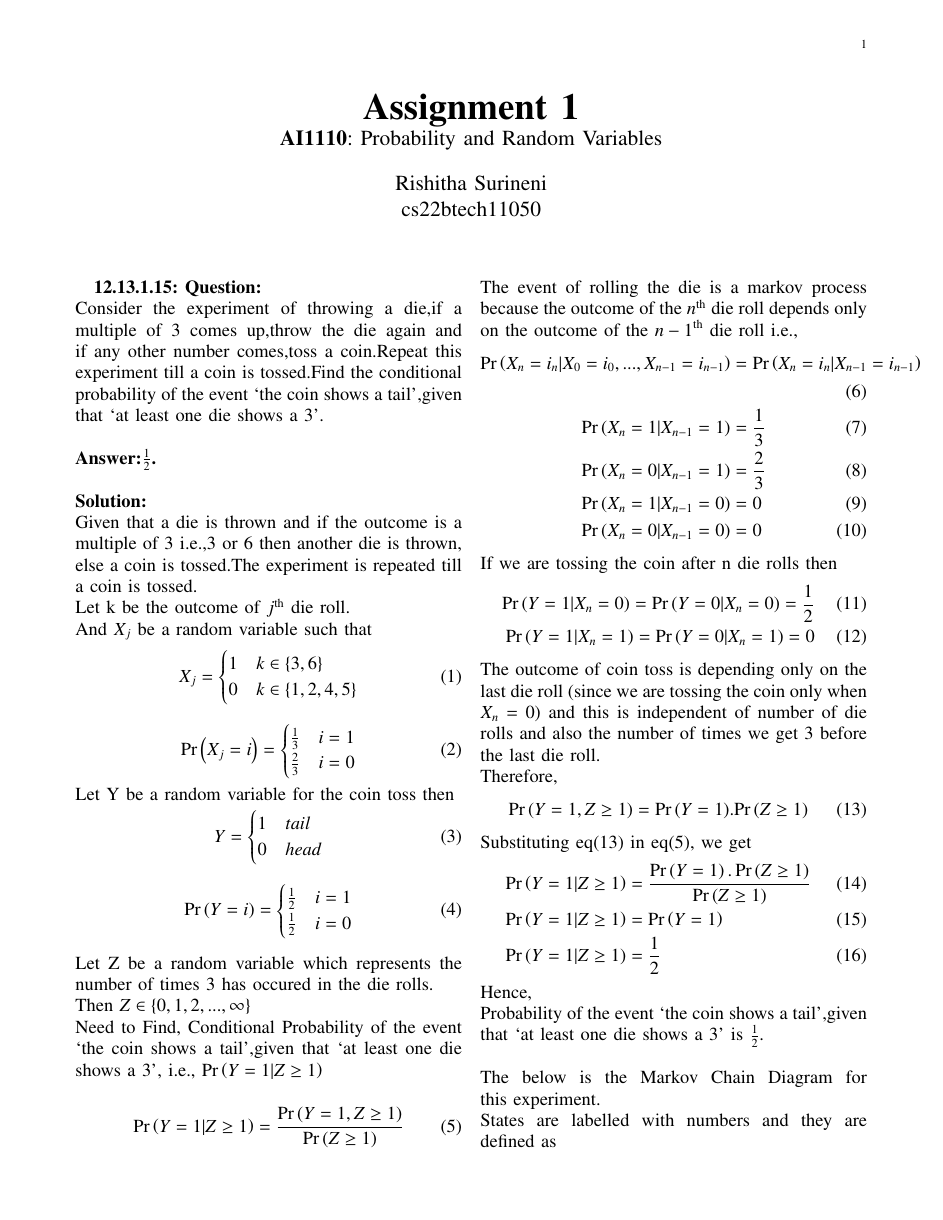
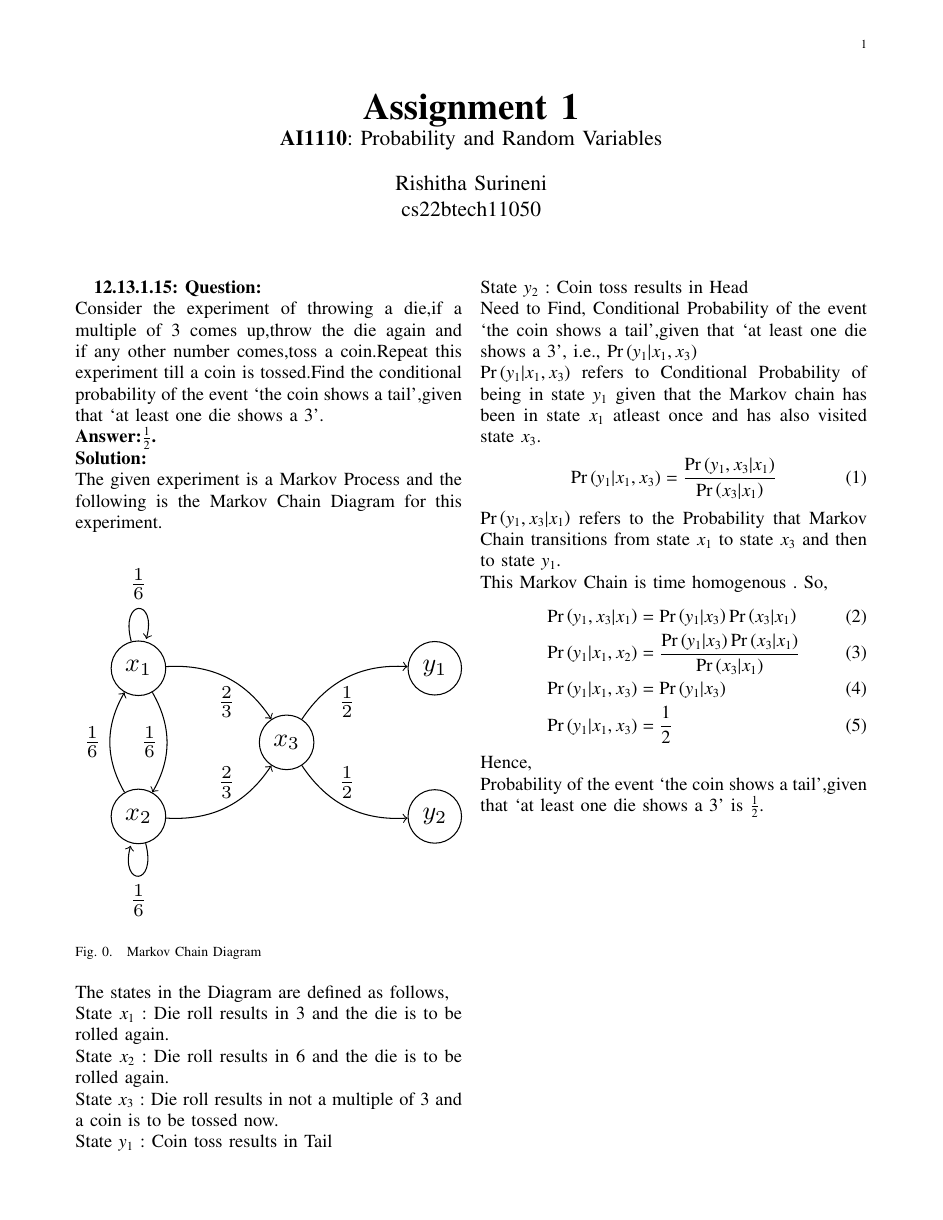
Before and after one commit to Rishitha745/AI1110, a LaTeX problem sheet (Assignment.tex): page 1 of 2 before the commit and the whole page after it. Compiled offline with pdfLaTeX.

Commit message:
Markov Chain

```diff
--- a/Assignment_new.tex
+++ b/Assignment.tex
@@ -125,81 +125,8 @@ columns=fullflexible
 
 \textbf{12.13.1.15: Question:}\\
  	Consider the experiment of throwing a die,if a multiple of 3 comes up,throw the die again and if any other number comes,toss a coin.Repeat this experiment till a coin is tossed.Find the conditional probability of the event `the coin shows a tail',given that `at least one die shows a 3'.
-\\\\
- \textbf{Answer:$\frac{1}{2}$.}\\
+ \\\textbf{Answer:$\frac{1}{2}$.}
+ \\\textbf{Solution:}
  \\
- \textbf{Solution:}
- \\
- Given that a die is thrown and if the outcome is a multiple of 3 i.e.,3 or 6 then another die is thrown, else a coin is tossed.The experiment is repeated till a coin is tossed.
- \\ Let k be the outcome of $j^{\text{th}}$ die roll.
-\\ And $X_j$ be a random variable such that
-\begin{align}
-        X_j=
-        \begin{cases}
-            1 & k \in \{3,6\} \\
-            0 & k \in \{1,2,4,5\}
-        \end{cases}
-        \label{eq:ncert/12/13/1/15/pmf-X}
-    \end{align}
-\begin{align}
-        \pr{X_j=i} =
-        \begin{cases}
-            \frac{1}{3} & i=1 \\
-            \frac{2}{3} & i=0
-        \end{cases}
-        \label{eq:ncert/12/13/1/15/pmf-X}
-    \end{align}
-Let Y be a random variable for the coin toss then
-\begin{align}
-        Y=
-        \begin{cases}
-            1 & tail \\
-            0 & head
-        \end{cases}
-        \label{eq:ncert/12/13/1/15/pmf-X}
-    \end{align}
-\begin{align}
-        \pr{Y=i} =
-        \begin{cases}
-            \frac{1}{2} & i=1 \\
-            \frac{1}{2} & i=0
-        \end{cases}
-        \label{eq:ncert/12/13/1/15/pmf-X}
-    \end{align}
-\\Let Z be a random variable which represents the number of times 3 has occured in the die rolls.
-\\Then $Z \in \{0,1,2,...,\infty\} $
-\\ Need to Find, Conditional Probability of the event `the coin shows a tail',given that `at least one die shows a 3', i.e., \pr{Y=1|Z\geq 1}
-
-\begin{align}
-    \pr{Y=1|Z\geq 1}=\frac{\pr{Y=1,Z\geq 1}}{\pr{Z \geq 1}}
-\end{align}
-The event of rolling the die is a markov process because the outcome of the $n^{\text{th}}$ die roll depends only on the outcome of the ${n-1}^{\text{th}}$ die roll i.e.,
-\begin{align}
-       \pr{X_n =i_n|X_0=i_0,...,X_{n-1}=i_{n-1}}&= \pr{X_n=i_n|X_{n-1}=i_{n-1}}\\
-       \pr{X_n=1|X_{n-1}=1}&=\frac{1}{3}\\
-       \pr{X_n=0|X_{n-1}=1}&=\frac{2}{3}\\
-       \pr{X_n=1|X_{n-1}=0}&=0\\
-       \pr{X_n=0|X_{n-1}=0}&=0
-\end{align}
-If we are tossing the coin after n die rolls then
-\begin{align}
-       \pr{Y=1|X_n =0}=\pr{Y=0|X_n=0}=\frac{1}{2}\\
-        \pr{Y=1|X_n =1}=\pr{Y=0|X_n=1}=0
-\end{align}
-The outcome of coin toss is depending only on the last die roll (since we are tossing the coin only when $X_n=0$) and this is independent of number of die rolls and also the number of times we get 3 before the last die roll.
-\\Therefore,
-\begin{align}
-       \pr{Y=1,Z\geq 1}={\pr{Y=1}}.{\pr{Z\geq 1}}
-\end{align}
-Substituting eq(13) in eq(5), we get
-\begin{align}
-    \pr{Y=1|Z\geq 1}&=\frac{\pr{Y=1}.\pr{Z\geq 1}}{\pr{Z \geq 1}}\\
-    \pr{Y=1|Z \geq 1} &= \pr{Y=1}\\
-    \pr{Y=1|Z \geq 1} &= \frac{1}{2}
-\end{align}
-Hence,
-\\Probability of the event `the coin shows a tail',given that `at least one die shows a 3' is $\frac{1}{2}$.
-\\
-\\The below is the Markov Chain Diagram for this experiment.
-\\ States are labelled with numbers and they are defined as
-\\ State 0 : Initial state , a die is to be rolled
+ The given experiment is a Markov Process and the following is the Markov Chain Diagram for this experiment.
+ \begin{figure}[h]
@@ -213,4 +134,25 @@ Hence,
 \includegraphics[width=\columnwidth]{./Figure/figure.pdf}
 \caption { Markov Chain Diagram }
 \end{figure}
+\\The states in the Diagram are defined as follows,
+\\State $x_1$ : Die roll results in 3 and the die is to be rolled again.
+\\State $x_2$ : Die roll results in 6 and the die is to be rolled again.
+\\State $x_3$ : Die roll results in not a multiple of 3 and a coin is to be tossed now.
+\\State $y_1$ : Coin toss results in Tail
+\\State $y_2$ : Coin toss results in Head
+\\ Need to Find, Conditional Probability of the event `the coin shows a tail',given that `at least one die shows a 3', i.e., $\pr{y_1|x_1,x_3} $
+\\$\pr{y_1|x_1,x_3}$ refers to Conditional Probability of being in state $y_1$ given that the Markov chain has been in state $x_1$ atleast once and has also visited state $x_3$.
+\begin{align}
+       \pr{y_1|x_1,x_3} = \frac{\pr{y_1,x_3|x_1}}{\pr{x_3|x_1}}
+    \end{align}
+$\pr{y_1,x_3|x_1}$ refers to the Probability that Markov Chain transitions from state $x_1$ to state $x_3$ and then to state $y_1$.
+\\This Markov Chain is time homogenous . So,
+\begin{align}
+        \pr{y_1,x_3|x_1} &= \pr{y_1|x_3}\pr{x_3|x_1}\\
+        \pr{y_1|x_1,x_2} &=\frac{\pr{y_1|x_3}\pr{x_3|x_1}}{\pr{x_3|x_1}}\\
+        \pr{y_1|x_1,x_3} &= \pr{y_1|x_3}\\
+        \pr{y_1|x_1,x_3} &= \frac{1}{2}
+    \end{align}
+Hence,
+\\Probability of the event `the coin shows a tail',given that `at least one die shows a 3' is $\frac{1}{2}$.
 \end {document}
```
Also changed, not shown: Figure/figure.tex (+13 -14 lines), Assignment.pdf (added), Assignment_new.pdf (deleted), Figure/figure.pdf, Assignment.tex (6 more changed lines), 8 other files.
